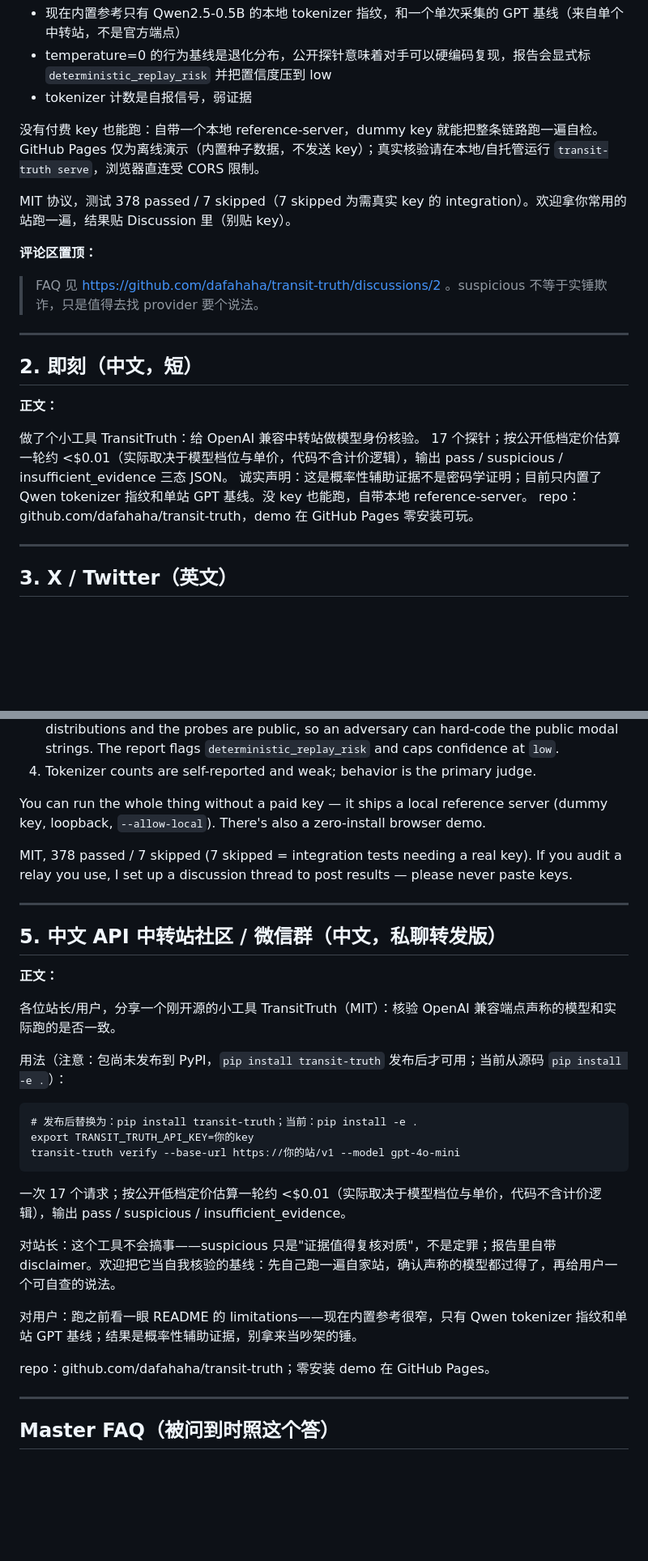
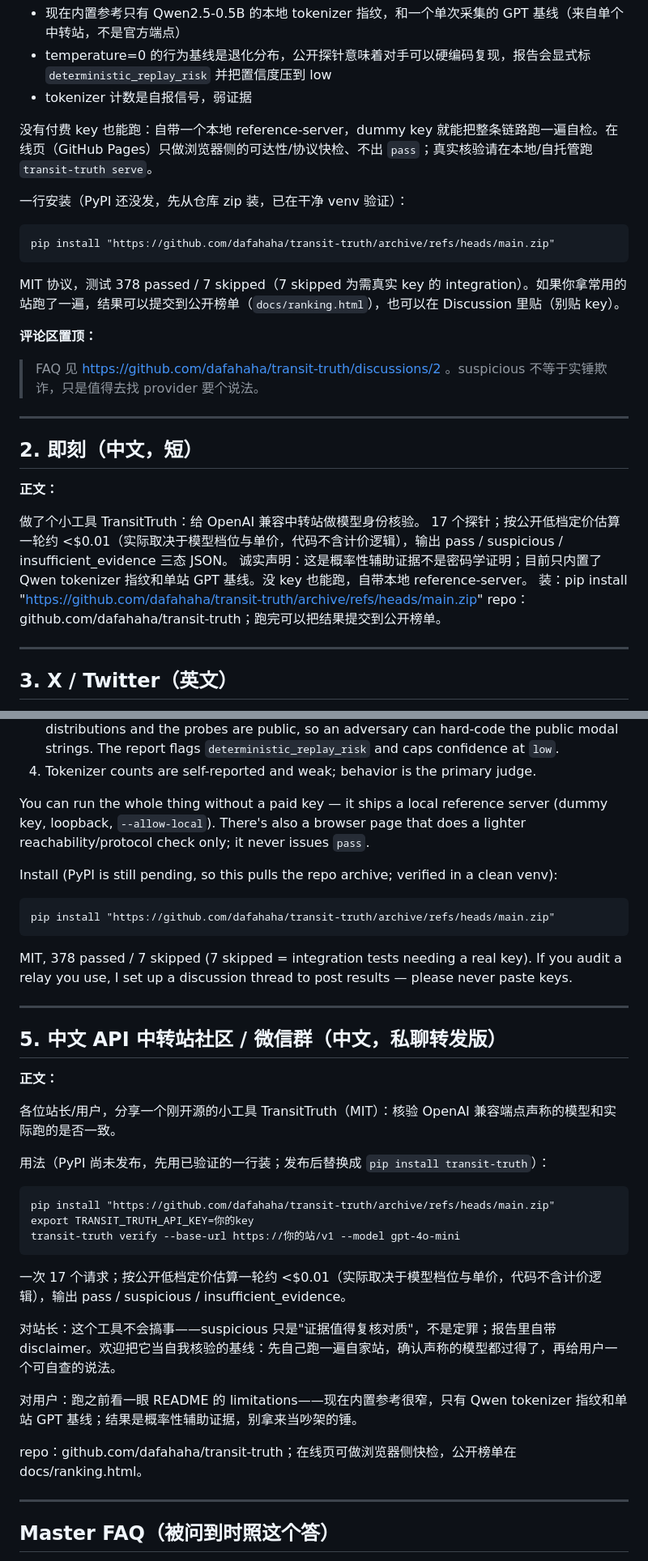
Before and after one commit to dafahaha/transit-truth, a Markdown page: docs/launch_kit.md, 2 parts joined by grey strips. Shown at 81% size. Drawn GitHub-style; blank space fills up the shorter version.

````diff
--- a/docs/launch_kit.md
+++ b/docs/launch_kit.md
@@ -33,9 +35,14 @@ Links to keep consistent:
 - temperature=0 的行为基线是退化分布，公开探针意味着对手可以硬编码复现，报告会显式标 `deterministic_replay_risk` 并把置信度压到 low
 - tokenizer 计数是自报信号，弱证据
 
-没有付费 key 也能跑：自带一个本地 reference-server，dummy key 就能把整条链路跑一遍自检。GitHub Pages 仅为离线演示（内置种子数据，不发送 key）；真实核验请在本地/自托管运行 `transit-truth serve`，浏览器直连受 CORS 限制。
+没有付费 key 也能跑：自带一个本地 reference-server，dummy key 就能把整条链路跑一遍自检。在线页（GitHub Pages）只做浏览器侧的可达性/协议快检、不出 `pass`；真实核验请在本地/自托管跑 `transit-truth serve`。
 
-MIT 协议，测试 378 passed / 7 skipped（7 skipped 为需真实 key 的 integration）。欢迎拿你常用的站跑一遍，结果贴 Discussion 里（别贴 key）。
+一行安装（PyPI 还没发，先从仓库 zip 装，已在干净 venv 验证）：
+```
+pip install "https://github.com/dafahaha/transit-truth/archive/refs/heads/main.zip"
+```
+
+MIT 协议，测试 378 passed / 7 skipped（7 skipped 为需真实 key 的 integration）。如果你拿常用的站跑了一遍，结果可以提交到公开榜单（`docs/ranking.html`），也可以在 Discussion 里贴（别贴 key）。
 
 **评论区置顶：**
 > FAQ 见 https://github.com/dafahaha/transit-truth/discussions/2 。suspicious 不等于实锤欺诈，只是值得去找 provider 要个说法。
@@ -49,7 +56,8 @@ MIT 协议，测试 378 passed / 7 skipped（7 skipped 为需真实 key 的 inte
 做了个小工具 TransitTruth：给 OpenAI 兼容中转站做模型身份核验。
 17 个探针；按公开低档定价估算一轮约 <$0.01（实际取决于模型档位与单价，代码不含计价逻辑），输出 pass / suspicious / insufficient_evidence 三态 JSON。
 诚实声明：这是概率性辅助证据不是密码学证明；目前只内置了 Qwen tokenizer 指纹和单站 GPT 基线。没 key 也能跑，自带本地 reference-server。
-repo：github.com/dafahaha/transit-truth，demo 在 GitHub Pages 零安装可玩。
+装：pip install "https://github.com/dafahaha/transit-truth/archive/refs/heads/main.zip"
+repo：github.com/dafahaha/transit-truth；跑完可以把结果提交到公开榜单。
 
 ---
 
@@ -94,7 +105,13 @@ Important, stated up front in the README:
 3. temperature=0 point-mass replay risk: the behavioral baselines are degenerate distributions and the probes are public, so an adversary can hard-code the public modal strings. The report flags `deterministic_replay_risk` and caps confidence at `low`.
 4. Tokenizer counts are self-reported and weak; behavior is the primary judge.
 
-You can run the whole thing without a paid key — it ships a local reference server (dummy key, loopback, `--allow-local`). There's also a zero-install browser demo.
+You can run the whole thing without a paid key — it ships a local reference server (dummy key, loopback, `--allow-local`). There's also a browser page that does a lighter reachability/protocol check only; it never issues `pass`.
+
+Install (PyPI is still pending, so this pulls the repo archive; verified in a clean venv):
+
+```
+pip install "https://github.com/dafahaha/transit-truth/archive/refs/heads/main.zip"
+```
 
 MIT, 378 passed / 7 skipped (7 skipped = integration tests needing a real key). If you audit a relay you use, I set up a discussion thread to post results — please never paste keys.
 
@@ -106,9 +123,9 @@ MIT, 378 passed / 7 skipped (7 skipped = integration tests needing a real key).
 
 各位站长/用户，分享一个刚开源的小工具 TransitTruth（MIT）：核验 OpenAI 兼容端点声称的模型和实际跑的是否一致。
 
-用法（注意：包尚未发布到 PyPI，`pip install transit-truth` 发布后才可用；当前从源码 `pip install -e .`）：
+用法（PyPI 尚未发布，先用已验证的一行装；发布后替换成 `pip install transit-truth`）：
 ```
-# 发布后替换为：pip install transit-truth；当前：pip install -e .
+pip install "https://github.com/dafahaha/transit-truth/archive/refs/heads/main.zip"
 export TRANSIT_TRUTH_API_KEY=你的key
 transit-truth verify --base-url https://你的站/v1 --model gpt-4o-mini
 ```
@@ -118,7 +135,7 @@ transit-truth verify --base-url https://你的站/v1 --model gpt-4o-mini
 
 对用户：跑之前看一眼 README 的 limitations——现在内置参考很窄，只有 Qwen tokenizer 指纹和单站 GPT 基线；结果是概率性辅助证据，别拿来当吵架的锤。
 
-repo：github.com/dafahaha/transit-truth；零安装 demo 在 GitHub Pages。
+repo：github.com/dafahaha/transit-truth；在线页可做浏览器侧快检，公开榜单在 docs/ranking.html。
 
 ---
 
````
Also changed, not shown: other parts of docs/launch_kit.md (+8 -3 lines), README.en.md (+15 -1 lines), README.md (+13 -5 lines).
